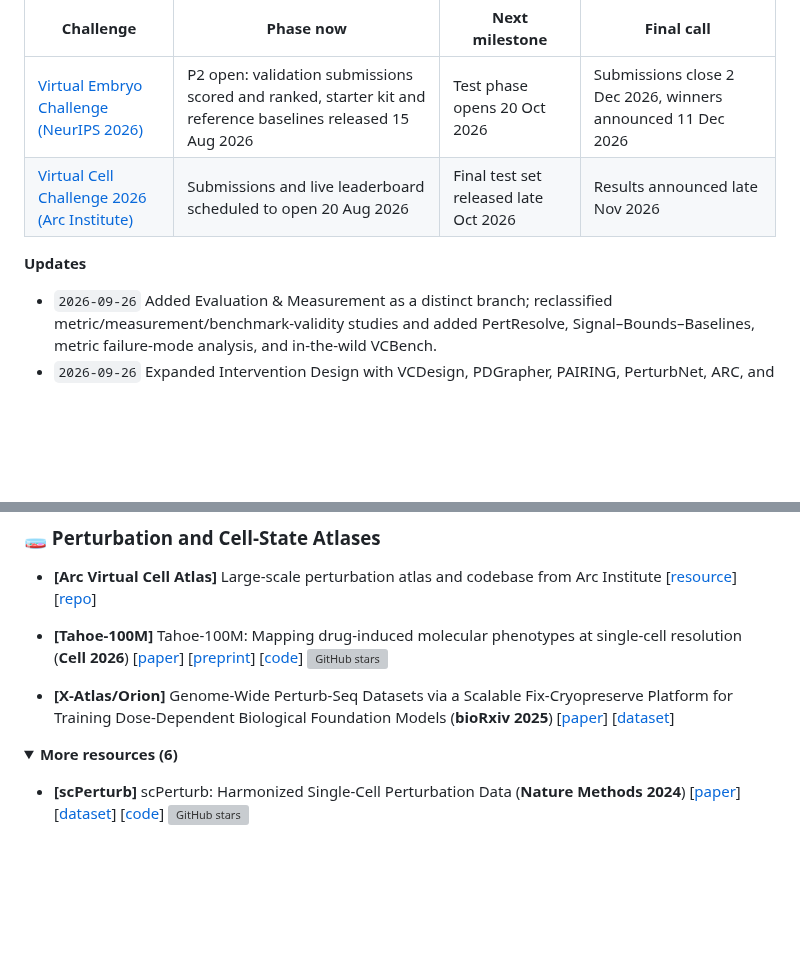
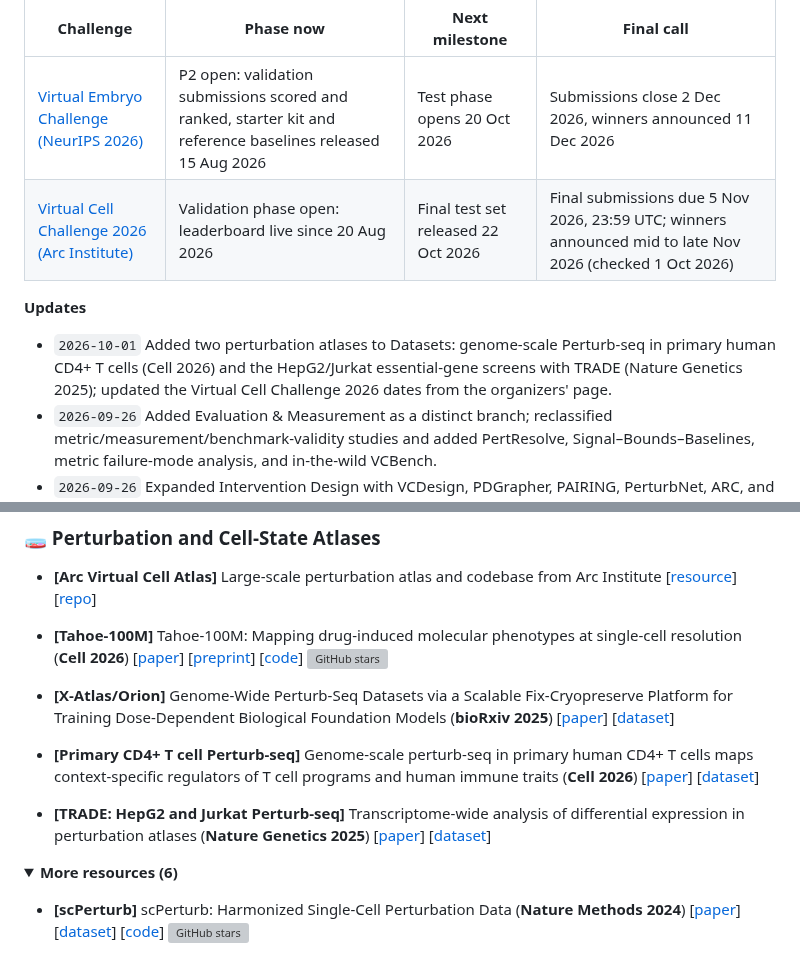
Before and after one commit to Boom5426/Awesome-Virtual-Cell, a Markdown page: README.md, 2 parts joined by grey strips. Drawn GitHub-style; folded sections open; blank space fills up the shorter version; grey boxes are pictures that could not be loaded.

Commit message:
Add primary CD4+ T cell and TRADE HepG2/Jurkat Perturb-seq datasets; update VCC 2026 dates
Co-Authored-By: Claude Opus 5.5 <noreply@anthropic.com>

```diff
--- a/README.md
+++ b/README.md
@@ -647,10 +647,11 @@ Deadlines for the live competitions first, then a dated log of what changed in t
 | Challenge | Phase now | Next milestone | Final call |
 | --- | --- | --- | --- |
 | [Virtual Embryo Challenge (NeurIPS 2026)](#virtual-embryo-challenge-neurips-2026) | P2 open: validation submissions scored and ranked, starter kit and reference baselines released 15 Aug 2026 | Test phase opens 20 Oct 2026 | Submissions close 2 Dec 2026, winners announced 11 Dec 2026 |
-| [Virtual Cell Challenge 2026 (Arc Institute)](#2nd-edition-2026) | Submissions and live leaderboard scheduled to open 20 Aug 2026 | Final test set released late Oct 2026 | Results announced late Nov 2026 |
+| [Virtual Cell Challenge 2026 (Arc Institute)](#2nd-edition-2026) | Validation phase open: leaderboard live since 20 Aug 2026 | Final test set released 22 Oct 2026 | Final submissions due 5 Nov 2026, 23:59 UTC; winners announced mid to late Nov 2026 (checked 1 Oct 2026) |
 
 **Updates**
 
+- `2026-10-01` Added two perturbation atlases to Datasets: genome-scale Perturb-seq in primary human CD4+ T cells (Cell 2026) and the HepG2/Jurkat essential-gene screens with TRADE (Nature Genetics 2025); updated the Virtual Cell Challenge 2026 dates from the organizers' page.
 - `2026-09-26` Added Evaluation & Measurement as a distinct branch; reclassified metric/measurement/benchmark-validity studies and added PertResolve, Signal–Bounds–Baselines, metric failure-mode analysis, and in-the-wild VCBench.
 - `2026-09-26` Expanded Intervention Design with VCDesign, PDGrapher, PAIRING, PerturbNet, ARC, and NUDGE; CellNavi remains a core existing entry.
 - `2026-09-26` Restored the full Research Papers list; reviewed all 275 records for multi-label topics and repository correspondence, with source-linked curation notes.
@@ -755,6 +756,10 @@ Five high-signal overview and perspective papers are shown by default. Expand th
 - **[Tahoe-100M]** Tahoe-100M: Mapping drug-induced molecular phenotypes at single-cell resolution (**Cell 2026**) [[paper](https://doi.org/10.1016/j.cell.2026.08.035)] [[preprint](https://www.biorxiv.org/content/10.1101/2025.02.20.639398v1)] [[code](https://github.com/ArcInstitute/arc-virtual-cell-atlas)] ![GitHub stars](https://img.shields.io/github/stars/ArcInstitute/arc-virtual-cell-atlas.svg?logo=github&label=Stars)
 
 - **[X-Atlas/Orion]** Genome-Wide Perturb-Seq Datasets via a Scalable Fix-Cryopreserve Platform for Training Dose-Dependent Biological Foundation Models (**bioRxiv 2025**) [[paper](https://www.biorxiv.org/content/10.1101/2025.06.11.659105v1)] [[dataset](https://doi.org/10.25452/figshare.plus.29190726)]
+
+- **[Primary CD4+ T cell Perturb-seq]** Genome-scale perturb-seq in primary human CD4+ T cells maps context-specific regulators of T cell programs and human immune traits (**Cell 2026**) [[paper](https://doi.org/10.1016/j.cell.2026.08.002)] [[dataset](https://genome-scale-tcell-perturb-seq.s3.amazonaws.com/marson2025_data/data_sharing_readme.md)]
+
+- **[TRADE: HepG2 and Jurkat Perturb-seq]** Transcriptome-wide analysis of differential expression in perturbation atlases (**Nature Genetics 2025**) [[paper](https://doi.org/10.1038/s41588-025-02169-3)] [[dataset](https://www.ncbi.nlm.nih.gov/geo/query/acc.cgi?acc=GSE264667)]
 
 <details>
 <summary><b>More resources (6)</b></summary>
```
